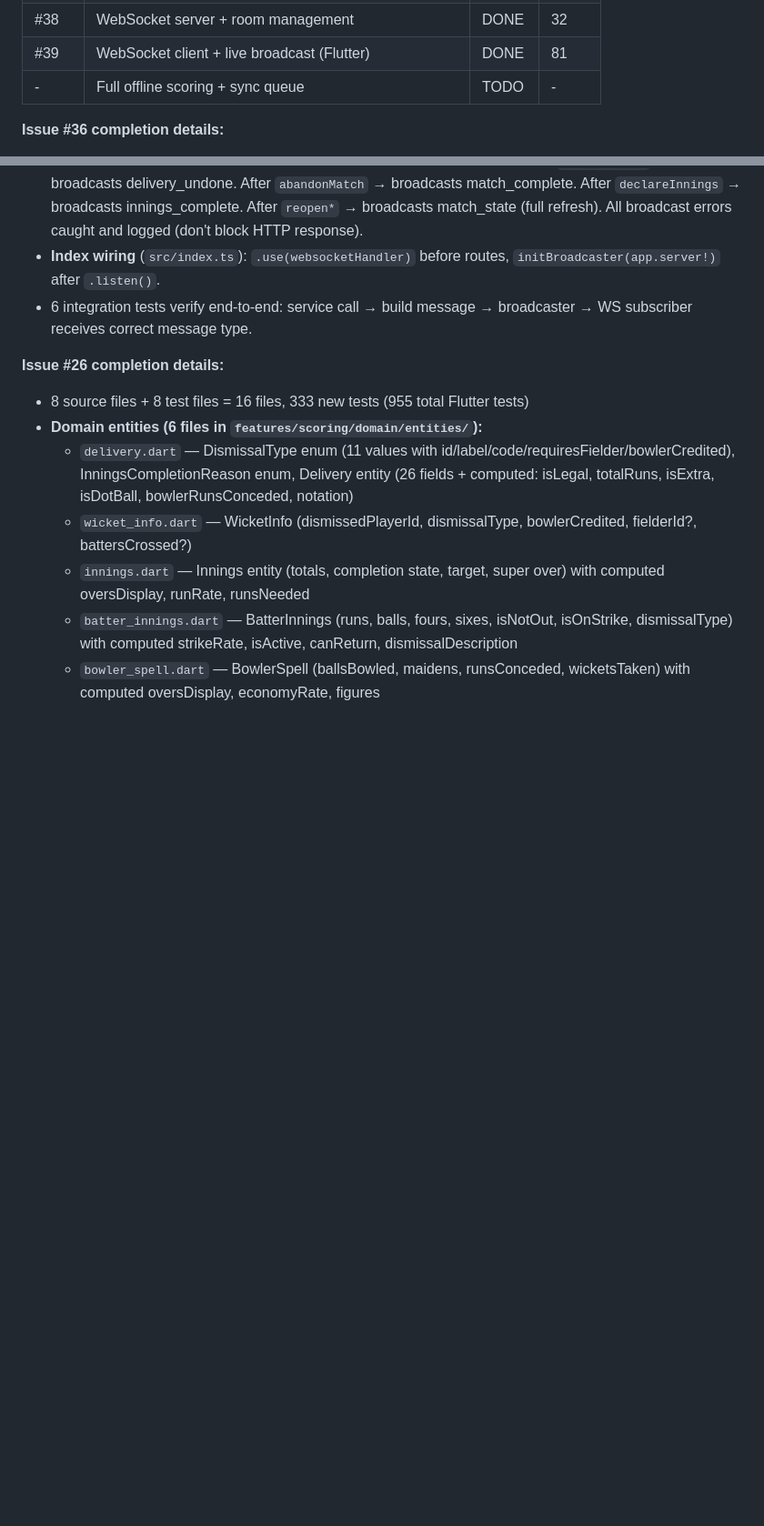
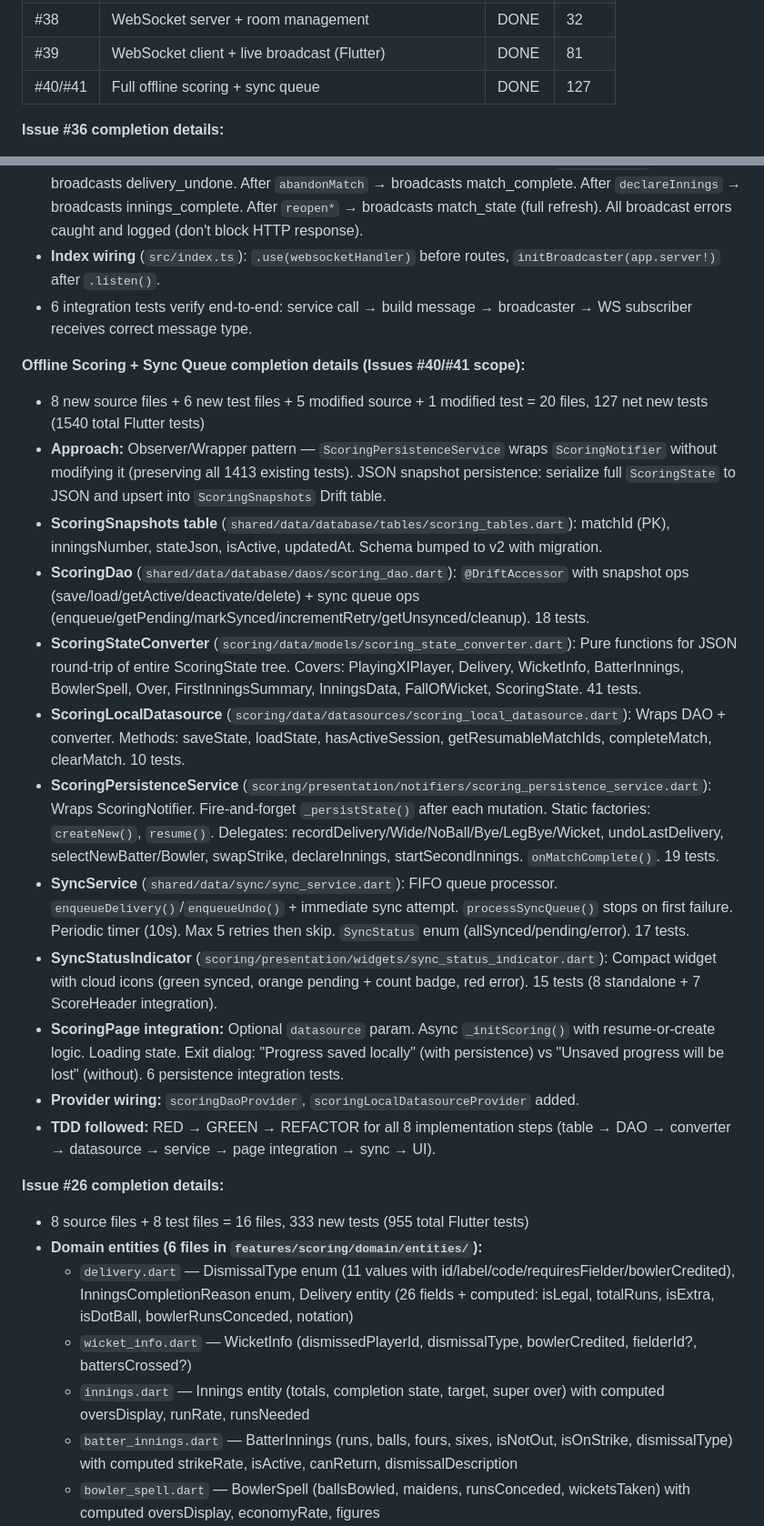
Before and after one commit to abhayla/cric, a Markdown page: docs/CONTINUE_PROMPT.md, 2 parts joined by grey strips. Shown at 91% size. Rendered like a GitHub page; blank space fills up the shorter version.

Commit message:
docs: update CONTINUE_PROMPT for Phase 3 completion
Co-Authored-By: Claude Opus 4.6 <noreply@anthropic.com>

```diff
--- a/docs/CONTINUE_PROMPT.md
+++ b/docs/CONTINUE_PROMPT.md
@@ -36,7 +36,7 @@ See [PROJECT_MANAGEMENT.md](process/PROJECT_MANAGEMENT.md) for the full document
 | #37 | Scorecard page | DONE | 62 |
 | #38 | WebSocket server + room management | DONE | 32 |
 | #39 | WebSocket client + live broadcast (Flutter) | DONE | 81 |
-| - | Full offline scoring + sync queue | TODO | - |
+| #40/#41 | Full offline scoring + sync queue | DONE | 127 |
 
 **Issue #36 completion details:**
 - `apps/server/src/services/scoring.service.ts` — Full 10-step delivery pipeline, undo, getDeliveries, abandon, declare, reopenInnings, reopenMatch
@@ -134,6 +134,20 @@ See [PROJECT_MANAGEMENT.md](process/PROJECT_MANAGEMENT.md) for the full document
 - **Scoring route integration** (`src/routes/v1/scoring.ts`): After `recordDelivery` → broadcasts score_update (+ wicket/innings_complete/match_complete if applicable). After `undoDelivery` → broadcasts delivery_undone. After `abandonMatch` → broadcasts match_complete. After `declareInnings` → broadcasts innings_complete. After `reopen*` → broadcasts match_state (full refresh). All broadcast errors caught and logged (don't block HTTP response).
 - **Index wiring** (`src/index.ts`): `.use(websocketHandler)` before routes, `initBroadcaster(app.server!)` after `.listen()`.
 - 6 integration tests verify end-to-end: service call → build message → broadcaster → WS subscriber receives correct message type.
+
+**Offline Scoring + Sync Queue completion details (Issues #40/#41 scope):**
+- 8 new source files + 6 new test files + 5 modified source + 1 modified test = 20 files, 127 net new tests (1540 total Flutter tests)
+- **Approach:** Observer/Wrapper pattern — `ScoringPersistenceService` wraps `ScoringNotifier` without modifying it (preserving all 1413 existing tests). JSON snapshot persistence: serialize full `ScoringState` to JSON and upsert into `ScoringSnapshots` Drift table.
+- **ScoringSnapshots table** (`shared/data/database/tables/scoring_tables.dart`): matchId (PK), inningsNumber, stateJson, isActive, updatedAt. Schema bumped to v2 with migration.
+- **ScoringDao** (`shared/data/database/daos/scoring_dao.dart`): `@DriftAccessor` with snapshot ops (save/load/getActive/deactivate/delete) + sync queue ops (enqueue/getPending/markSynced/incrementRetry/getUnsynced/cleanup). 18 tests.
+- **ScoringStateConverter** (`scoring/data/models/scoring_state_converter.dart`): Pure functions for JSON round-trip of entire ScoringState tree. Covers: PlayingXIPlayer, Delivery, WicketInfo, BatterInnings, BowlerSpell, Over, FirstInningsSummary, InningsData, FallOfWicket, ScoringState. 41 tests.
+- **ScoringLocalDatasource** (`scoring/data/datasources/scoring_local_datasource.dart`): Wraps DAO + converter. Methods: saveState, loadState, hasActiveSession, getResumableMatchIds, completeMatch, clearMatch. 10 tests.
+- **ScoringPersistenceService** (`scoring/presentation/notifiers/scoring_persistence_service.dart`): Wraps ScoringNotifier. Fire-and-forget `_persistState()` after each mutation. Static factories: `createNew()`, `resume()`. Delegates: recordDelivery/Wide/NoBall/Bye/LegBye/Wicket, undoLastDelivery, selectNewBatter/Bowler, swapStrike, declareInnings, startSecondInnings. `onMatchComplete()`. 19 tests.
+- **SyncService** (`shared/data/sync/sync_service.dart`): FIFO queue processor. `enqueueDelivery()`/`enqueueUndo()` + immediate sync attempt. `processSyncQueue()` stops on first failure. Periodic timer (10s). Max 5 retries then skip. `SyncStatus` enum (allSynced/pending/error). 17 tests.
+- **SyncStatusIndicator** (`scoring/presentation/widgets/sync_status_indicator.dart`): Compact widget with cloud icons (green synced, orange pending + count badge, red error). 15 tests (8 standalone + 7 ScoreHeader integration).
+- **ScoringPage integration:** Optional `datasource` param. Async `_initScoring()` with resume-or-create logic. Loading state. Exit dialog: "Progress saved locally" (with persistence) vs "Unsaved progress will be lost" (without). 6 persistence integration tests.
+- **Provider wiring:** `scoringDaoProvider`, `scoringLocalDatasourceProvider` added.
+- **TDD followed:** RED → GREEN → REFACTOR for all 8 implementation steps (table → DAO → converter → datasource → service → page integration → sync → UI).
 
 **Issue #26 completion details:**
 - 8 source files + 8 test files = 16 files, 333 new tests (955 total Flutter tests)
```
Also changed, not shown: other parts of docs/CONTINUE_PROMPT.md (+3 -3 lines).
